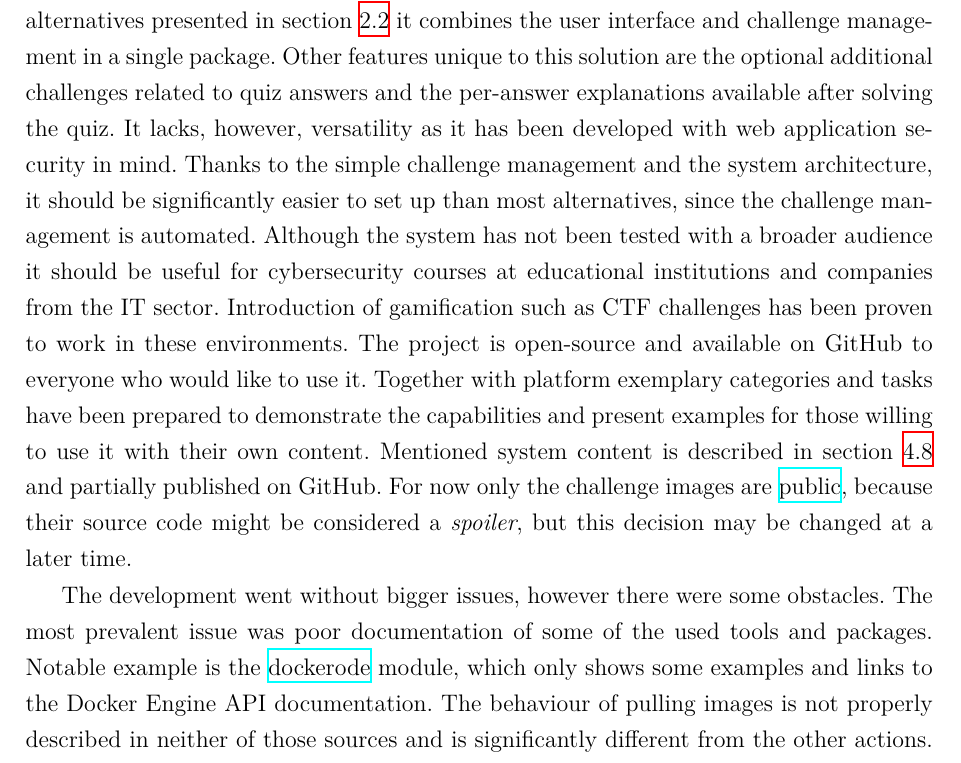
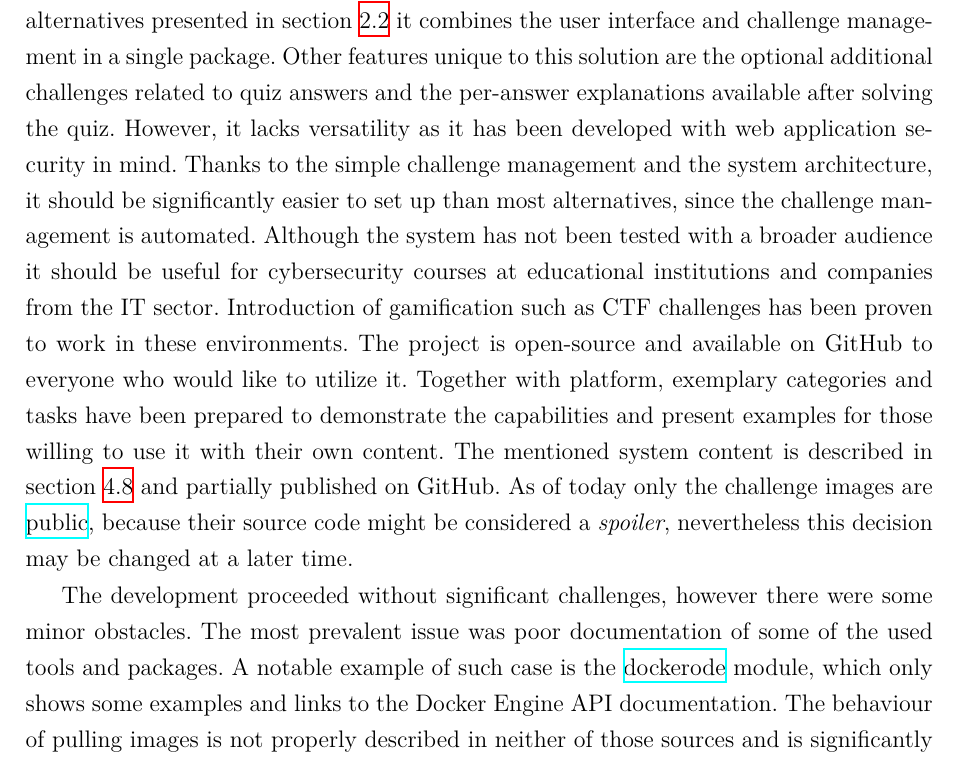
Before and after one commit to krzysdz/inz-doc, a LaTeX thesis (main.tex, which reads chapters/07.tex): part of page 67 of 88, cut so that both start at the same text. Compiled offline with XeLaTeX; a missing font is replaced by an installed copy or a similar font.

Commit message:
Improve conclusions

```diff
--- a/chapters/07.tex
+++ b/chapters/07.tex
@@ -1,9 +1,9 @@
 \chapter{Conclusions}
 
-The objective of the project was creation of a system utilizing capture the flag challenges useful for cybersecurity education targetting developers. The problem has been analysed in detail in chapter \ref{chap:problem-analysis}, which helped with the planning and implementation. This objective was successfully achieved and all requirements from chapter \ref{chap:req-and-tools} have been properly validated during testing as described in section \ref{sec:testing-and-verification}. The developed platform allows creating vulnerability descriptions with managed CTF tasks and quizzes. Unlike the alternatives presented in section \ref{sec:existing-solutions} it combines the user interface and challenge management in a single package. Other features unique to this solution are the optional additional challenges related to quiz answers and the per-answer explanations available after solving the quiz. It lacks, however, versatility as it has been developed with web application security in mind. Thanks to the simple challenge management and the system architecture, it should be significantly easier to set up than most alternatives, since the challenge management is automated.
-Although the system has not been tested with a broader audience it should be useful for cybersecurity courses at educational institutions and companies from the IT sector. Introduction of gamification such as CTF challenges has been proven to work in these environments. The project is open-source and available on GitHub to everyone who would like to use it. Together with platform exemplary categories and tasks have been prepared to demonstrate the capabilities and present examples for those willing to use it with their own content. Mentioned system content is described in section \ref{sec:categories-of-issues} and partially published on GitHub. For now only the challenge images are \href{https://github.com/krzysdz?ecosystem=container&tab=packages}{public}, because their source code might be considered a \textit{spoiler}, but this decision may be changed at a later time.
+The objective of the project was creation of a system utilizing capture the flag challenges useful for cybersecurity education targetting developers. The problem has been analysed in detail in chapter \ref{chap:problem-analysis}, which helped with the planning and implementation. This objective was successfully achieved and all requirements from chapter \ref{chap:req-and-tools} have been properly validated during testing as described in section \ref{sec:testing-and-verification}. The developed platform allows creating vulnerability descriptions with managed CTF tasks and quizzes. Unlike the alternatives presented in section \ref{sec:existing-solutions} it combines the user interface and challenge management in a single package. Other features unique to this solution are the optional additional challenges related to quiz answers and the per-answer explanations available after solving the quiz. However, it lacks versatility as it has been developed with web application security in mind. Thanks to the simple challenge management and the system architecture, it should be significantly easier to set up than most alternatives, since the challenge management is automated.
+Although the system has not been tested with a broader audience it should be useful for cybersecurity courses at educational institutions and companies from the IT sector. Introduction of gamification such as CTF challenges has been proven to work in these environments. The project is open-source and available on GitHub to everyone who would like to utilize it. Together with platform, exemplary categories and tasks have been prepared to demonstrate the capabilities and present examples for those willing to use it with their own content. The mentioned system content is described in section \ref{sec:categories-of-issues} and partially published on GitHub. As of today only the challenge images are \href{https://github.com/krzysdz?ecosystem=container&tab=packages}{public}, because their source code might be considered a \textit{spoiler}, nevertheless this decision may be changed at a later time.
 
-The development went without bigger issues, however there were some obstacles. The most prevalent issue was poor documentation of some of the used tools and packages. Notable example is the \href{https://github.com/apocas/dockerode}{dockerode} module, which only shows some examples and links to the Docker Engine API documentation. The behaviour of pulling images is not properly described in neither of those sources and is significantly different from the other actions. Other problems were usually caused by forgetting to pass some options or change a code fragment and are described in section \ref{sec:bugs}.
+The development proceeded without significant challenges, however there were some minor obstacles. The most prevalent issue was poor documentation of some of the used tools and packages. A notable example of such case is the \href{https://github.com/apocas/dockerode}{dockerode} module, which only shows some examples and links to the Docker Engine API documentation. The behaviour of pulling images is not properly described in neither of those sources and is significantly different from the other actions. Other problems were usually caused by forgetting to pass some options or change a code fragment and are described in section \ref{sec:bugs}.
 
 \section{Future development ideas}
 
```
Also changed, not shown: main.pdf.
